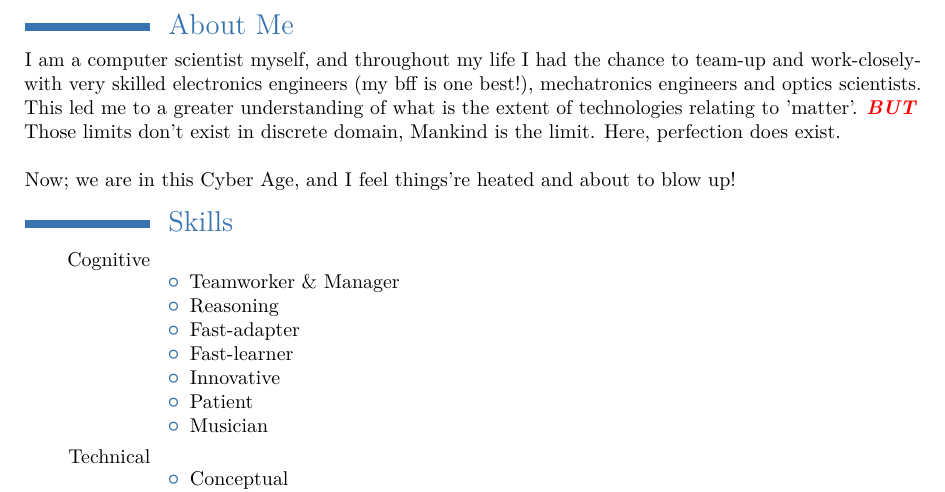
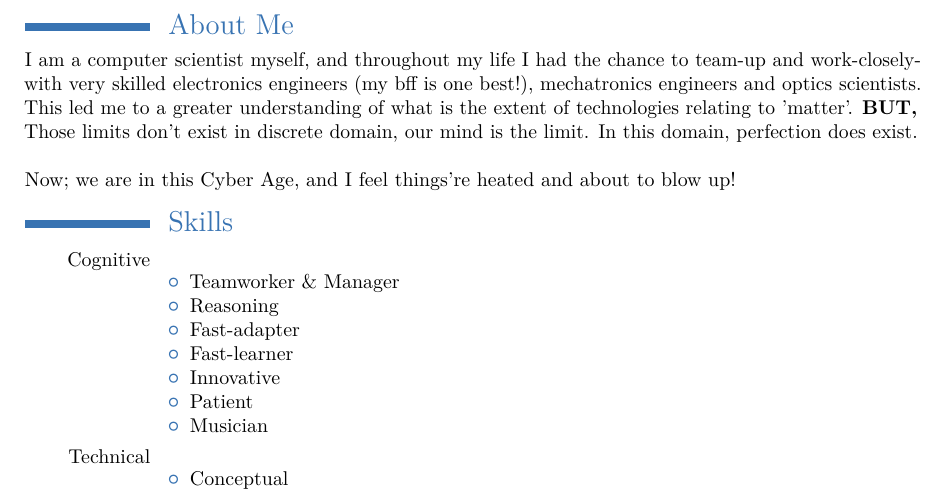
Before and after one commit to b4ti1c/CV, a LaTeX CV (latex/cv.tex): part of page 2 of 6, cut so that both start at the same text. Compiled offline with pdfLaTeX.

Commit message:
:hammer_and_pick: Finalize styling of about me part

```diff
--- a/latex/cv.tex
+++ b/latex/cv.tex
@@ -62,8 +62,8 @@
 \newpage
 
 \section{About Me}
-I am a computer scientist myself, and throughout my life I had the chance to team-up and work-closely-with very skilled electronics engineers (my bff is one best!), mechatronics engineers and optics scientists. This led me to a greater understanding of what is the extent of technologies relating to 'matter'. \textcolor{red}{\textbf{\textit{BUT}}} \newline
-Those limits don't exist in discrete domain, Mankind is the limit. Here, perfection does exist.
+I am a computer scientist myself, and throughout my life I had the chance to team-up and work-closely-with very skilled electronics engineers (my bff is one best!), mechatronics engineers and optics scientists. This led me to a greater understanding of what is the extent of technologies relating to 'matter'. \textbf{BUT,} \newline
+Those limits don't exist in discrete domain, our mind is the limit. In this domain, perfection does exist.
 \newline
 \newline
 Now; we are in this Cyber Age, and I feel things're heated and about to blow up!
```
Also changed, not shown: latex/cv.pdf.
